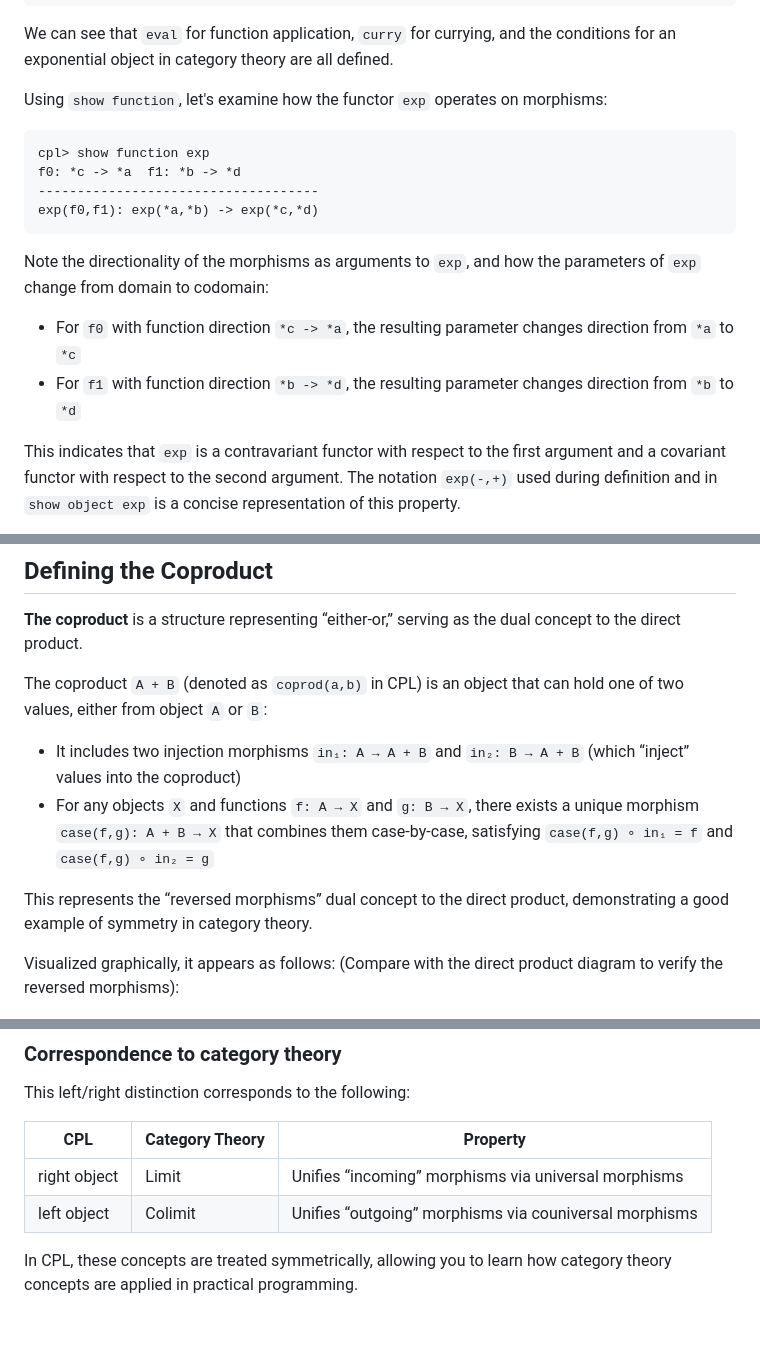
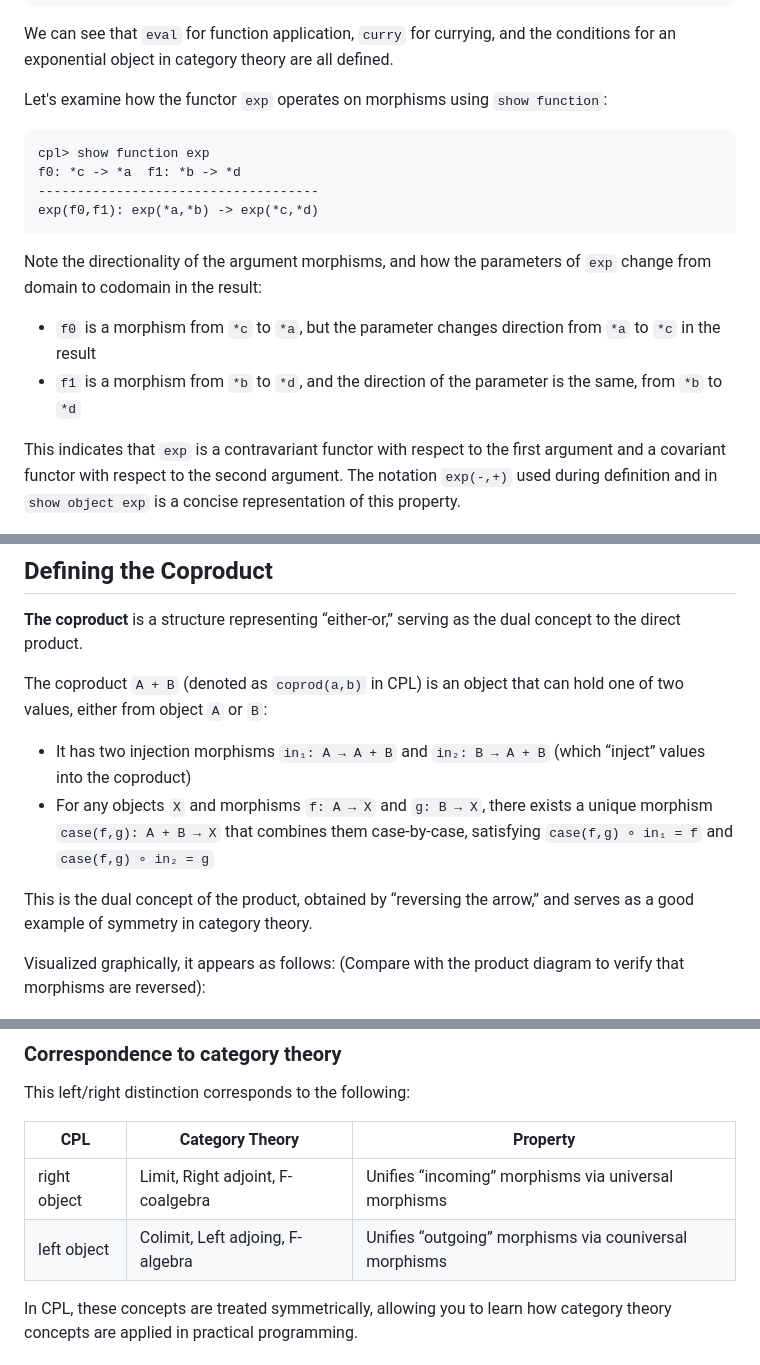
Before and after one commit to msakai/cpl, a Markdown page: TUTORIAL.md, 3 parts joined by grey strips. Drawn GitHub-style; blank space fills up the shorter version.

````diff
--- a/TUTORIAL.md
+++ b/TUTORIAL.md
@@ -283,7 +283,7 @@ right object exp(-,+)
 
 We can see that `eval` for function application, `curry` for currying, and the conditions for an exponential object in category theory are all defined.
 
-Using `show function`, let's examine how the functor `exp` operates on morphisms:
+Let's examine how the functor `exp` operates on morphisms using `show function`:
 
 ```
 cpl> show function exp
@@ -292,10 +292,10 @@ f0: *c -> *a  f1: *b -> *d
 exp(f0,f1): exp(*a,*b) -> exp(*c,*d)
 ```
 
-Note the directionality of the morphisms as arguments to `exp`, and how the parameters of `exp` change from domain to codomain:
+Note the directionality of the argument morphisms, and how the parameters of `exp` change from domain to codomain in the result:
 
-- For `f0` with function direction `*c -> *a`, the resulting parameter changes direction from `*a` to `*c`
-- For `f1` with function direction `*b -> *d`, the resulting parameter changes direction from `*b` to `*d`
+- `f0` is a morphism from `*c` to `*a`, but the parameter changes direction from `*a` to `*c` in the result
+- `f1` is a morphism from `*b` to `*d`, and the direction of the parameter is the same, from `*b` to `*d`
 
 This indicates that `exp` is a contravariant functor with respect to the first argument and a covariant functor with respect to the second argument. The notation `exp(-,+)` used during definition and in `show object exp` is a concise representation of this property.
 
@@ -366,12 +366,12 @@ Here, `0` and `s` represent the zero and successor functions respectively, while
 
 The coproduct `A + B` (denoted as `coprod(a,b)` in CPL) is an object that can hold one of two values, either from object `A` or `B`:
 
-- It includes two injection morphisms `in₁: A → A + B` and `in₂: B → A + B` (which “inject” values into the coproduct)
-- For any objects `X` and functions `f: A → X` and `g: B → X`, there exists a unique morphism `case(f,g): A + B → X` that combines them case-by-case, satisfying `case(f,g) ∘ in₁ = f` and `case(f,g) ∘ in₂ = g`
+- It has two injection morphisms `in₁: A → A + B` and `in₂: B → A + B` (which “inject” values into the coproduct)
+- For any objects `X` and morphisms `f: A → X` and `g: B → X`, there exists a unique morphism `case(f,g): A + B → X` that combines them case-by-case, satisfying `case(f,g) ∘ in₁ = f` and `case(f,g) ∘ in₂ = g`
 
-This represents the “reversed morphisms” dual concept to the direct product, demonstrating a good example of symmetry in category theory.
+This is the dual concept of the product, obtained by “reversing the arrow,” and serves as a good example of symmetry in category theory.
 
-Visualized graphically, it appears as follows: (Compare with the direct product diagram to verify the reversed morphisms):
+Visualized graphically, it appears as follows: (Compare with the product diagram to verify that morphisms are reversed):
 
 ![](./doc-images/coproduct.png)
 
@@ -852,10 +852,10 @@ However, the symmetry between left and right in category theory is profound, and
 
 This left/right distinction corresponds to the following:
 
-| CPL           | Category Theory       | Property                      |
-|---------------|-----------------------|-------------------------------|
-| right object  | Limit                 | Unifies “incoming” morphisms via universal morphisms |
-| left object   | Colimit               | Unifies “outgoing” morphisms via couniversal morphisms |
+| CPL           | Category Theory                    | Property                                               |
+|---------------|------------------------------------|--------------------------------------------------------|
+| right object  | Limit, Right adjoint, F-coalgebra  | Unifies “incoming” morphisms via universal morphisms   |
+| left object   | Colimit, Left adjoing, F-algebra   | Unifies “outgoing” morphisms via couniversal morphisms |
 
 In CPL, these concepts are treated symmetrically, allowing you to learn how category theory concepts are applied in practical programming.
 
````
Also changed, not shown: other parts of TUTORIAL.md (+19 -19 lines), TUTORIAL_ja.md (+9 -9 lines).
